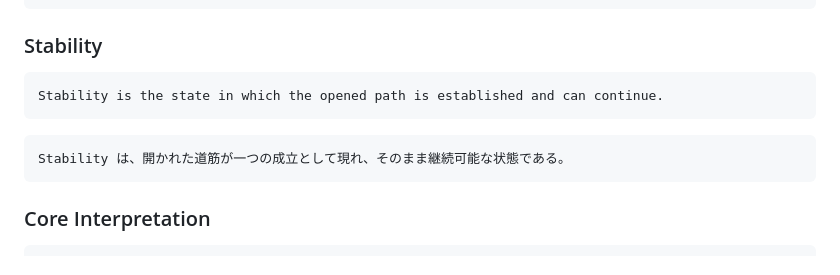
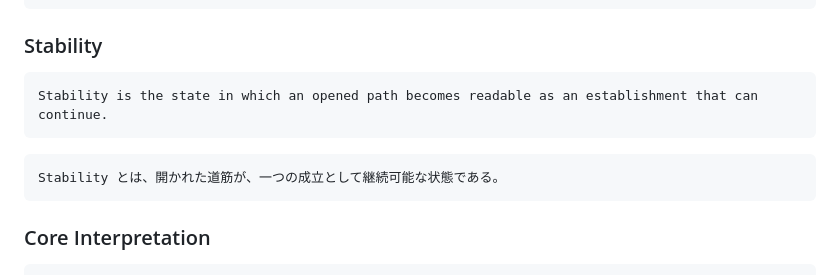
Before and after one commit to gitGyro-Dev/gyrologic, a Markdown page: release_candidates/gyrologic_v3.1.md, the part around the change. GitHub-like rendering.

Commit message:
Align Stability definition with Core Definitions

````diff
--- a/release_candidates/gyrologic_v3.1.md
+++ b/release_candidates/gyrologic_v3.1.md
@@ -62,11 +62,11 @@ Slice は、Structure の中に一つの成立へ向かう道筋が開かれる
 ### Stability
 
 ```text
-Stability is the state in which the opened path is established and can continue.
+Stability is the state in which an opened path becomes readable as an establishment that can continue.
 ```
 
 ```text
-Stability は、開かれた道筋が一つの成立として現れ、そのまま継続可能な状態である。
+Stability とは、開かれた道筋が、一つの成立として継続可能な状態である。
 ```
 
 ### Core Interpretation
````
